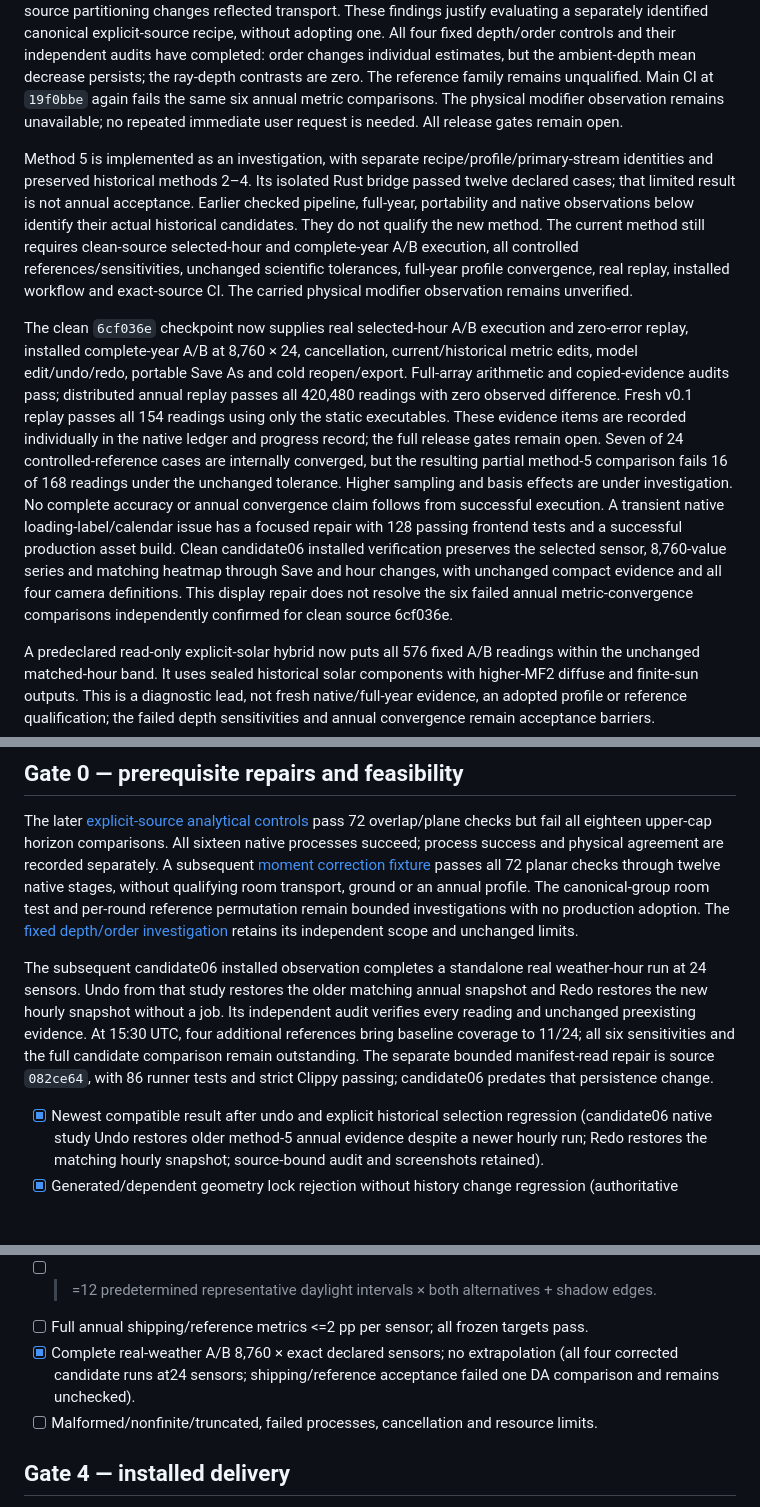
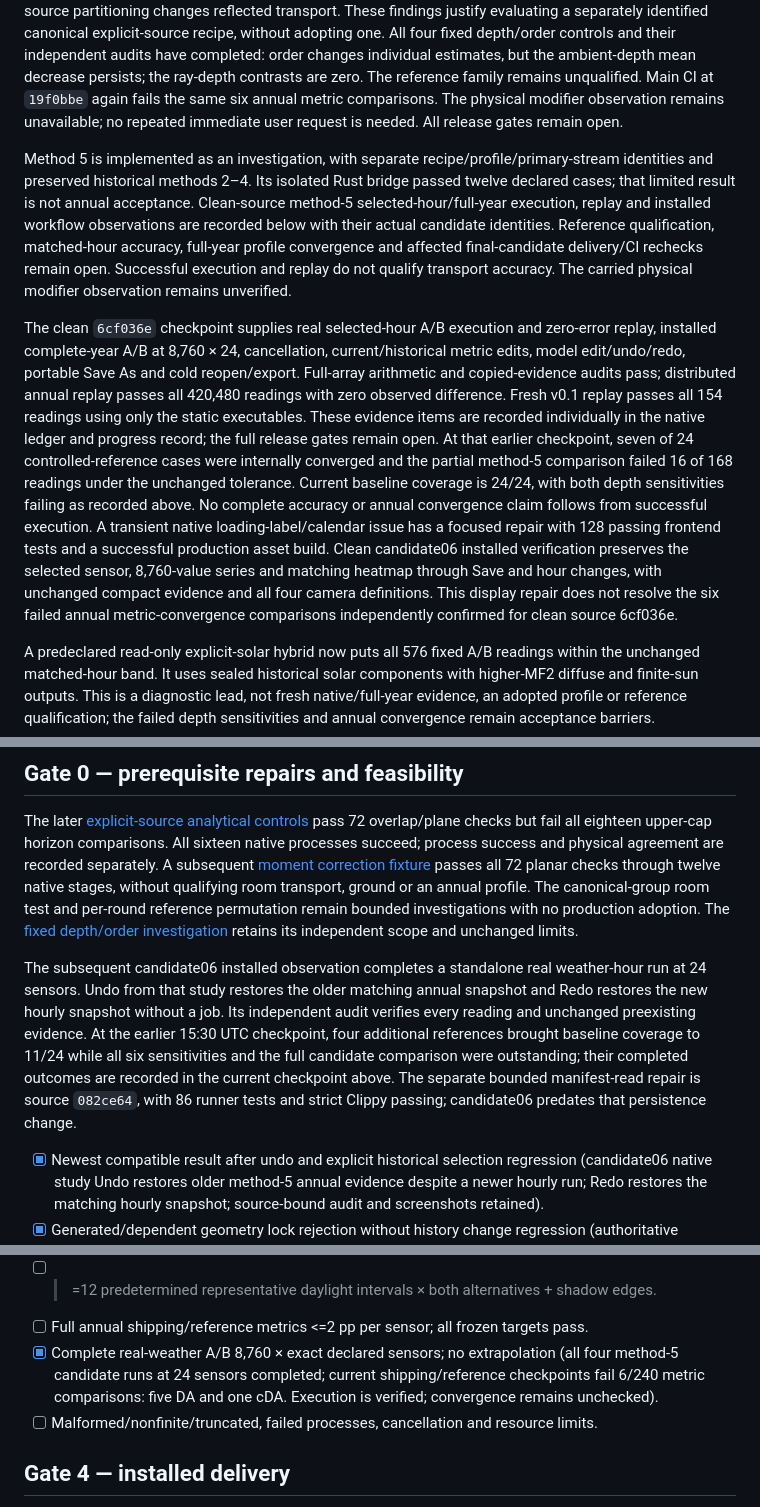
Before and after one commit to AdrianIp0204/GreenLens, a Markdown page: docs/v0.3-implementation-plan.md, 3 parts joined by grey strips. Drawn GitHub-style; blank space fills up the shorter version.

Commit message:
Reconcile current climate acceptance checklist with retained evidence

```diff
--- a/docs/v0.3-implementation-plan.md
+++ b/docs/v0.3-implementation-plan.md
@@ -14,9 +14,9 @@ Latest checkpoint, 12 October local / 11 October UTC: all 24 controlled-referenc
 
 Installed clean `890166b` candidate07 rejects an oversized external manifest without changing evidence, saves after exact restoration and exports three selected historical runs. Subsequent measured maximized/compact layouts retain the four cameras and all 179 compact files at 125% scaling; these are persistence/layout observations without a new simulation or replay. The bounded sky time-block prototype now passes all four real/synthetic MF2/MF4 cases with exact full-year sky and fixed-coefficient product agreement. Its original output-sharing failure and narrow repair are retained. The two-phase solar control shows sampling sensitivity; the fresh explicit-source control reproduces historical outputs but proves source partitioning changes reflected transport. These findings justify evaluating a separately identified canonical explicit-source recipe, without adopting one. All four fixed depth/order controls and their independent audits have completed: order changes individual estimates, but the ambient-depth mean decrease persists; the ray-depth contrasts are zero. The reference family remains unqualified. Main CI at `19f0bbe` again fails the same six annual metric comparisons. The physical modifier observation remains unavailable; no repeated immediate user request is needed. All release gates remain open.
 
-Method 5 is implemented as an investigation, with separate recipe/profile/primary-stream identities and preserved historical methods 2–4. Its isolated Rust bridge passed twelve declared cases; that limited result is not annual acceptance. Earlier checked pipeline, full-year, portability and native observations below identify their actual historical candidates. They do not qualify the new method. The current method still requires clean-source selected-hour and complete-year A/B execution, all controlled references/sensitivities, unchanged scientific tolerances, full-year profile convergence, real replay, installed workflow and exact-source CI. The carried physical modifier observation remains unverified.
+Method 5 is implemented as an investigation, with separate recipe/profile/primary-stream identities and preserved historical methods 2–4. Its isolated Rust bridge passed twelve declared cases; that limited result is not annual acceptance. Clean-source method-5 selected-hour/full-year execution, replay and installed workflow observations are recorded below with their actual candidate identities. Reference qualification, matched-hour accuracy, full-year profile convergence and affected final-candidate delivery/CI rechecks remain open. Successful execution and replay do not qualify transport accuracy. The carried physical modifier observation remains unverified.
 
-The clean `6cf036e` checkpoint now supplies real selected-hour A/B execution and zero-error replay, installed complete-year A/B at 8,760 × 24, cancellation, current/historical metric edits, model edit/undo/redo, portable Save As and cold reopen/export. Full-array arithmetic and copied-evidence audits pass; distributed annual replay passes all 420,480 readings with zero observed difference. Fresh v0.1 replay passes all 154 readings using only the static executables. These evidence items are recorded individually in the native ledger and progress record; the full release gates remain open. Seven of 24 controlled-reference cases are internally converged, but the resulting partial method-5 comparison fails 16 of 168 readings under the unchanged tolerance. Higher sampling and basis effects are under investigation. No complete accuracy or annual convergence claim follows from successful execution. A transient native loading-label/calendar issue has a focused repair with 128 passing frontend tests and a successful production asset build. Clean candidate06 installed verification preserves the selected sensor, 8,760-value series and matching heatmap through Save and hour changes, with unchanged compact evidence and all four camera definitions. This display repair does not resolve the six failed annual metric-convergence comparisons independently confirmed for clean source 6cf036e.
+The clean `6cf036e` checkpoint supplies real selected-hour A/B execution and zero-error replay, installed complete-year A/B at 8,760 × 24, cancellation, current/historical metric edits, model edit/undo/redo, portable Save As and cold reopen/export. Full-array arithmetic and copied-evidence audits pass; distributed annual replay passes all 420,480 readings with zero observed difference. Fresh v0.1 replay passes all 154 readings using only the static executables. These evidence items are recorded individually in the native ledger and progress record; the full release gates remain open. At that earlier checkpoint, seven of 24 controlled-reference cases were internally converged and the partial method-5 comparison failed 16 of 168 readings under the unchanged tolerance. Current baseline coverage is 24/24, with both depth sensitivities failing as recorded above. No complete accuracy or annual convergence claim follows from successful execution. A transient native loading-label/calendar issue has a focused repair with 128 passing frontend tests and a successful production asset build. Clean candidate06 installed verification preserves the selected sensor, 8,760-value series and matching heatmap through Save and hour changes, with unchanged compact evidence and all four camera definitions. This display repair does not resolve the six failed annual metric-convergence comparisons independently confirmed for clean source 6cf036e.
 
 A predeclared read-only explicit-solar hybrid now puts all 576 fixed A/B readings within the unchanged matched-hour band. It uses sealed historical solar components with higher-MF2 diffuse and finite-sun outputs. This is a diagnostic lead, not fresh native/full-year evidence, an adopted profile or reference qualification; the failed depth sensitivities and annual convergence remain acceptance barriers.
 
@@ -24,7 +24,7 @@ A predeclared read-only explicit-solar hybrid now puts all 576 fixed A/B reading
 
 The later [explicit-source analytical controls](evidence/v0.3-engine/overlap-horizon-controls.json) pass 72 overlap/plane checks but fail all eighteen upper-cap horizon comparisons. All sixteen native processes succeed; process success and physical agreement are recorded separately. A subsequent [moment correction fixture](evidence/v0.3-engine/horizon-moment-planar-controls.json) passes all 72 planar checks through twelve native stages, without qualifying room transport, ground or an annual profile. The canonical-group room test and per-round reference permutation remain bounded investigations with no production adoption. The [fixed depth/order investigation](v0.3-depth-order-diagnostic.md) retains its independent scope and unchanged limits.
 
-The subsequent candidate06 installed observation completes a standalone real weather-hour run at 24 sensors. Undo from that study restores the older matching annual snapshot and Redo restores the new hourly snapshot without a job. Its independent audit verifies every reading and unchanged preexisting evidence. At 15:30 UTC, four additional references bring baseline coverage to 11/24; all six sensitivities and the full candidate comparison remain outstanding. The separate bounded manifest-read repair is source `082ce64`, with 86 runner tests and strict Clippy passing; candidate06 predates that persistence change.
+The subsequent candidate06 installed observation completes a standalone real weather-hour run at 24 sensors. Undo from that study restores the older matching annual snapshot and Redo restores the new hourly snapshot without a job. Its independent audit verifies every reading and unchanged preexisting evidence. At the earlier 15:30 UTC checkpoint, four additional references brought baseline coverage to 11/24 while all six sensitivities and the full candidate comparison were outstanding; their completed outcomes are recorded in the current checkpoint above. The separate bounded manifest-read repair is source `082ce64`, with 86 runner tests and strict Clippy passing; candidate06 predates that persistence change.
 
 - [x] Newest compatible result after undo and explicit historical selection regression (candidate06 native study Undo restores older method-5 annual evidence despite a newer hourly run; Redo restores the matching hourly snapshot; source-bound audit and screenshots retained).
 - [x] Generated/dependent geometry lock rejection without history change regression (authoritative validated-surface/sensor comparison; candidate01 native locked-shading/window rejection and candidate03 room-rotation/locked-window rejection without history change).
@@ -60,7 +60,7 @@ The subsequent candidate06 installed observation completes a standalone real wea
 - [ ] Analytical uniform/exterior/solar/beam/aperture/shadow fixtures.
 - [ ] >=12 predetermined representative daylight intervals × both alternatives + shadow edges.
 - [ ] Full annual shipping/reference metrics <=2 pp per sensor; all frozen targets pass.
-- [x] Complete real-weather A/B 8,760 × exact declared sensors; no extrapolation (all four corrected candidate runs at24 sensors; shipping/reference acceptance failed one DA comparison and remains unchecked).
+- [x] Complete real-weather A/B 8,760 × exact declared sensors; no extrapolation (all four method-5 candidate runs at 24 sensors completed; current shipping/reference checkpoints fail 6/240 metric comparisons: five DA and one cDA. Execution is verified; convergence remains unchecked).
 - [ ] Malformed/nonfinite/truncated, failed processes, cancellation and resource limits.
 
 ## Gate 4 — installed delivery
```
Also changed, not shown: other parts of docs/v0.3-implementation-plan.md (+1 -1 lines).
